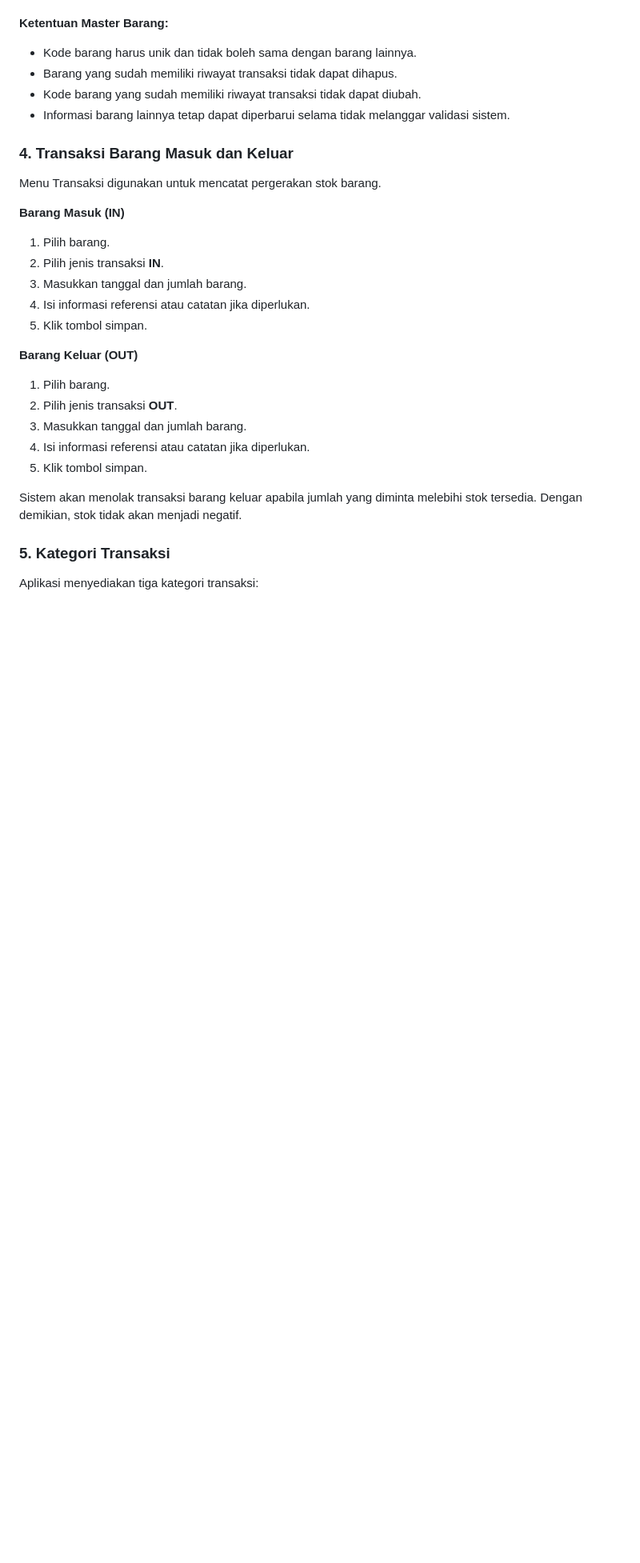
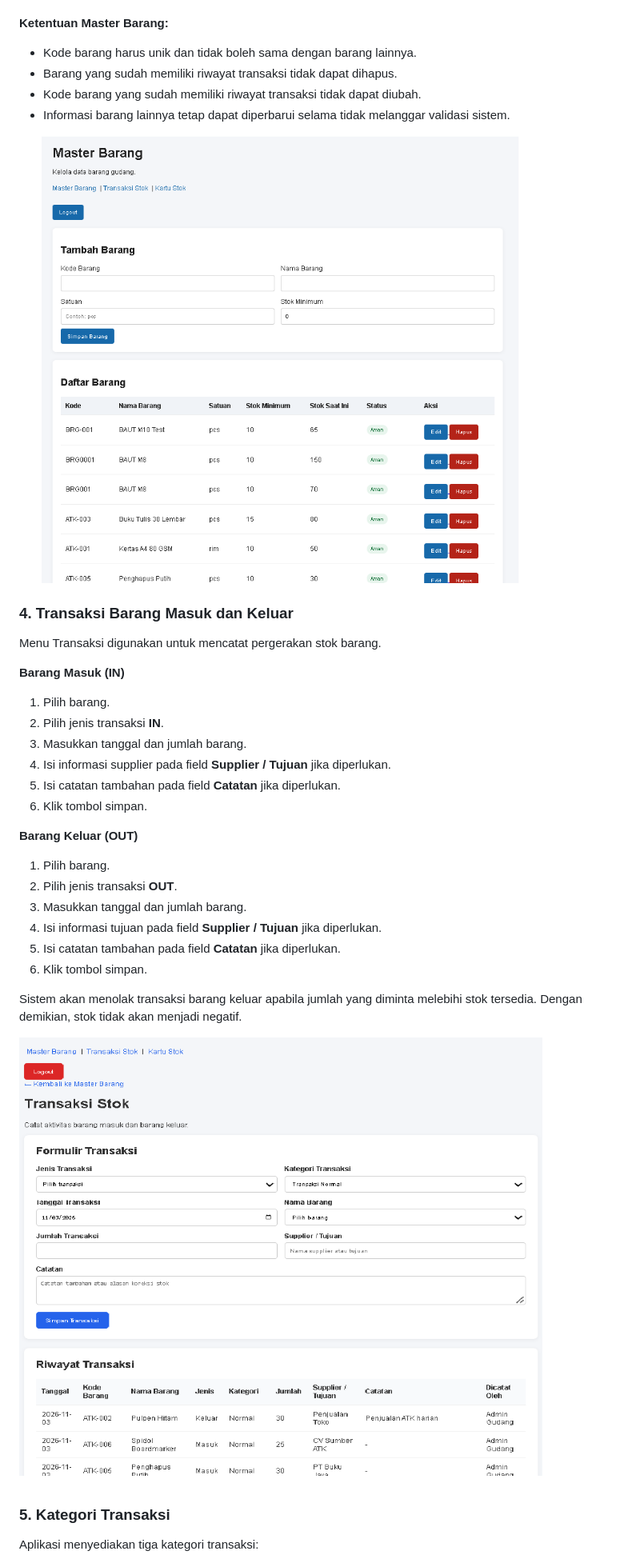
Before and after one commit to bimaoktaditya-max/inventory-management-system, a Markdown page: docs/USER_MANUAL.md, the part around one of its changes. Shown at 80% size. Rendered like a GitHub page; pictures changed too: docs/screenshots/master-barang.png (added), docs/screenshots/transaksi.png (added); blank space fills up the shorter version.

Commit message:
Finalize project documentation and screenshots

```diff
--- a/docs/USER_MANUAL.md
+++ b/docs/USER_MANUAL.md
@@ -50,6 +52,8 @@ Data barang meliputi:
 - Kode barang yang sudah memiliki riwayat transaksi tidak dapat diubah.
 - Informasi barang lainnya tetap dapat diperbarui selama tidak melanggar validasi sistem.
 
+![Halaman Master Barang](screenshots/master-barang.png)
+
 ### 4. Transaksi Barang Masuk dan Keluar
 
 Menu Transaksi digunakan untuk mencatat pergerakan stok barang.
@@ -58,17 +62,21 @@ Menu Transaksi digunakan untuk mencatat pergerakan stok barang.
 1. Pilih barang.
 2. Pilih jenis transaksi **IN**.
 3. Masukkan tanggal dan jumlah barang.
-4. Isi informasi referensi atau catatan jika diperlukan.
-5. Klik tombol simpan.
+4. Isi informasi supplier pada field **Supplier / Tujuan** jika diperlukan.
+5. Isi catatan tambahan pada field **Catatan** jika diperlukan.
+6. Klik tombol simpan.
 
 **Barang Keluar (OUT)**
 1. Pilih barang.
 2. Pilih jenis transaksi **OUT**.
 3. Masukkan tanggal dan jumlah barang.
-4. Isi informasi referensi atau catatan jika diperlukan.
-5. Klik tombol simpan.
+4. Isi informasi tujuan pada field **Supplier / Tujuan** jika diperlukan.
+5. Isi catatan tambahan pada field **Catatan** jika diperlukan.
+6. Klik tombol simpan.
 
 Sistem akan menolak transaksi barang keluar apabila jumlah yang diminta melebihi stok tersedia. Dengan demikian, stok tidak akan menjadi negatif.
+
+![Halaman Transaksi](screenshots/transaksi.png)
 
 ### 5. Kategori Transaksi
 
```
Also changed, not shown: other parts of docs/USER_MANUAL.md (+9 -3 lines), README.md (+13 -1 lines), docs/screenshots/kartu-stok.png (added), docs/screenshots/login.png (added), docs/screenshots/riwayat-transaksi.png (added).
